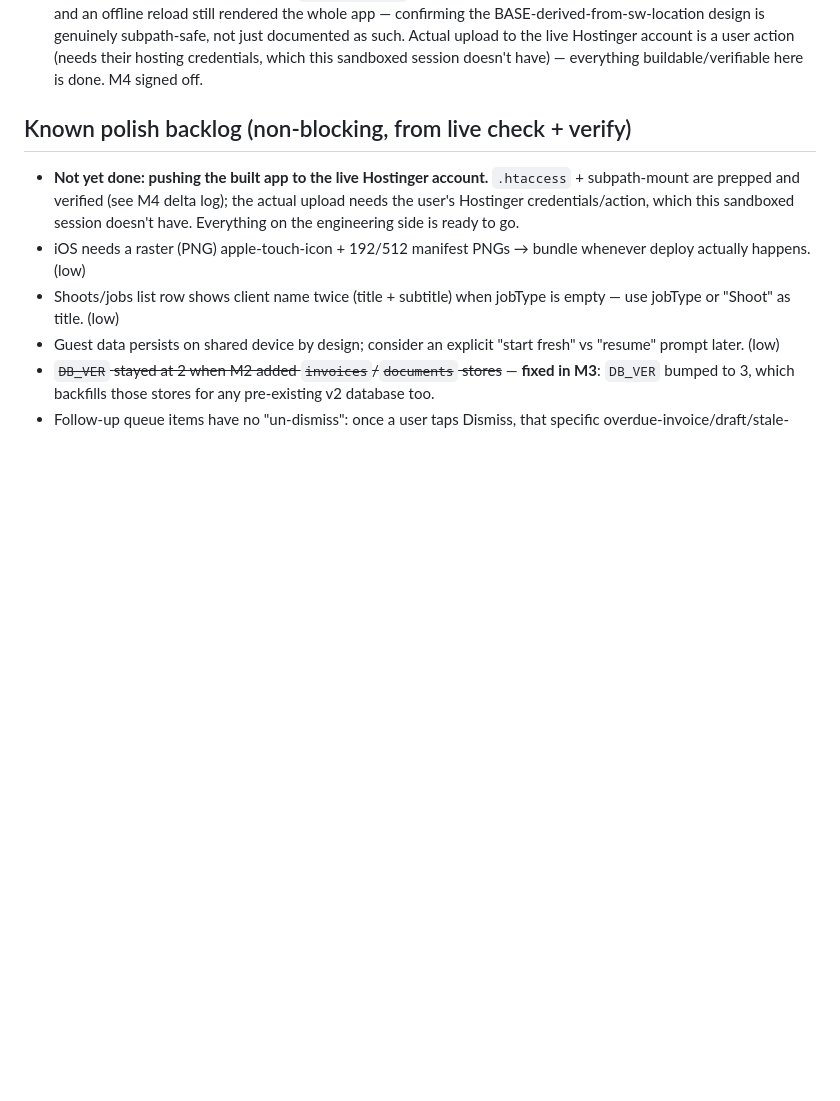
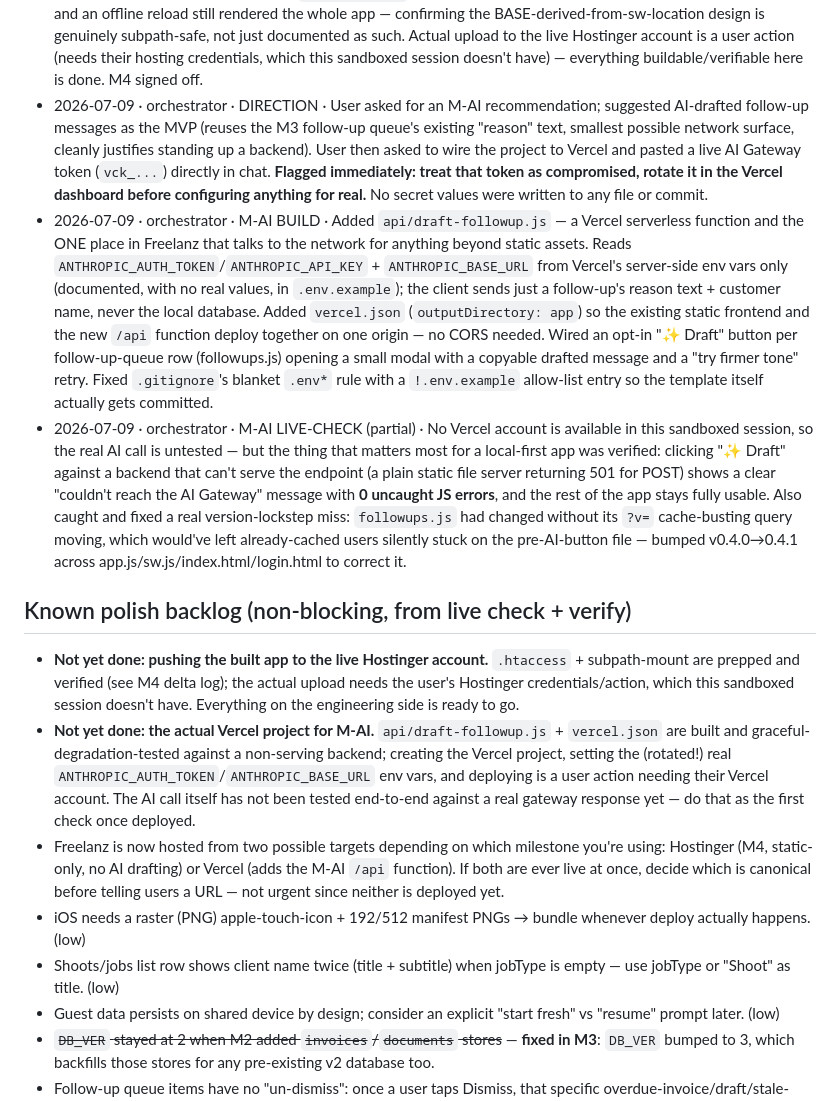
Before and after one commit to GRITui/Sidekickz, a Markdown page: project-changelog-handshake.md, the part around one of its changes. Drawn GitHub-style; blank space fills up the shorter version.

```diff
--- a/project-changelog-handshake.md
+++ b/project-changelog-handshake.md
@@ -64,9 +65,14 @@ _M1.5 ran pre-policy (all Opus·high). M2 and M3 both applied this matrix via th
 - 2026-07-09 · orchestrator · M4 LIVE-CHECK — export · Seeded one row in each of clients/invoices/bookings/portfolio, exported Backup JSON, confirmed the file actually contains all 9 store keys with the right row counts, then deleted all four rows via the UI, restored from that same file, and confirmed all four reappeared correctly (screenshotted). Invoices CSV export downloaded and its contents matched the invoice on screen. 0 console errors.
 - 2026-07-09 · orchestrator · M4 LIVE-CHECK — offline · Booted the app online (installs the SW, precaches the shell, opens IndexedDB), reloaded so the page came under SW control, then went fully offline (`context.setOffline(true)`) and reloaded again: the app booted from cache with 0 console errors, every M2/M3 screen (Book/Invoices/Docs) rendered, and — the real test — creating a brand-new booking while offline (a pure IndexedDB write, zero network) succeeded and displayed immediately. A "cold" direct navigation to the app root while still offline also rendered correctly. No sw.js changes were needed; the existing cache-first/navigate-fallback strategy already covered this correctly.
 - 2026-07-09 · orchestrator · M4 FIX + LIVE-CHECK — deploy prep · Added `.htaccess` for Apache/Hostinger-style shared hosting: no-cache on the HTML shell + `sw.js` (so a bumped version is picked up promptly), a day of caching on everything else, gzip, directory listing off — no rewrite rules needed since this isn't a server-routed app. Then actually served a full copy of `app/` from a `/freelanz/` subpath (not domain root) and drove it end to end: the service worker registered with scope `.../freelanz/` (not root), guest login redirected correctly within the subpath, and an offline reload still rendered the whole app — confirming the BASE-derived-from-sw-location design is genuinely subpath-safe, not just documented as such. Actual upload to the live Hostinger account is a user action (needs their hosting credentials, which this sandboxed session doesn't have) — everything buildable/verifiable here is done. M4 signed off.
+- 2026-07-09 · orchestrator · DIRECTION · User asked for an M-AI recommendation; suggested AI-drafted follow-up messages as the MVP (reuses the M3 follow-up queue's existing "reason" text, smallest possible network surface, cleanly justifies standing up a backend). User then asked to wire the project to Vercel and pasted a live AI Gateway token (`vck_...`) directly in chat. **Flagged immediately: treat that token as compromised, rotate it in the Vercel dashboard before configuring anything for real.** No secret values were written to any file or commit.
+- 2026-07-09 · orchestrator · M-AI BUILD · Added `api/draft-followup.js` — a Vercel serverless function and the ONE place in Freelanz that talks to the network for anything beyond static assets. Reads `ANTHROPIC_AUTH_TOKEN`/`ANTHROPIC_API_KEY` + `ANTHROPIC_BASE_URL` from Vercel's server-side env vars only (documented, with no real values, in `.env.example`); the client sends just a follow-up's reason text + customer name, never the local database. Added `vercel.json` (`outputDirectory: app`) so the existing static frontend and the new `/api` function deploy together on one origin — no CORS needed. Wired an opt-in "✨ Draft" button per follow-up-queue row (followups.js) opening a small modal with a copyable drafted message and a "try firmer tone" retry. Fixed `.gitignore`'s blanket `.env*` rule with a `!.env.example` allow-list entry so the template itself actually gets committed.
+- 2026-07-09 · orchestrator · M-AI LIVE-CHECK (partial) · No Vercel account is available in this sandboxed session, so the real AI call is untested — but the thing that matters most for a local-first app was verified: clicking "✨ Draft" against a backend that can't serve the endpoint (a plain static file server returning 501 for POST) shows a clear "couldn't reach the AI Gateway" message with **0 uncaught JS errors**, and the rest of the app stays fully usable. Also caught and fixed a real version-lockstep miss: `followups.js` had changed without its `?v=` cache-busting query moving, which would've left already-cached users silently stuck on the pre-AI-button file — bumped v0.4.0→0.4.1 across app.js/sw.js/index.html/login.html to correct it.
 
 ## Known polish backlog (non-blocking, from live check + verify)
 - **Not yet done: pushing the built app to the live Hostinger account.** `.htaccess` + subpath-mount are prepped and verified (see M4 delta log); the actual upload needs the user's Hostinger credentials/action, which this sandboxed session doesn't have. Everything on the engineering side is ready to go.
+- **Not yet done: the actual Vercel project for M-AI.** `api/draft-followup.js` + `vercel.json` are built and graceful-degradation-tested against a non-serving backend; creating the Vercel project, setting the (rotated!) real `ANTHROPIC_AUTH_TOKEN`/`ANTHROPIC_BASE_URL` env vars, and deploying is a user action needing their Vercel account. The AI call itself has not been tested end-to-end against a real gateway response yet — do that as the first check once deployed.
+- Freelanz is now hosted from two possible targets depending on which milestone you're using: Hostinger (M4, static-only, no AI drafting) or Vercel (adds the M-AI `/api` function). If both are ever live at once, decide which is canonical before telling users a URL — not urgent since neither is deployed yet.
 - iOS needs a raster (PNG) apple-touch-icon + 192/512 manifest PNGs → bundle whenever deploy actually happens. (low)
 - Shoots/jobs list row shows client name twice (title + subtitle) when jobType is empty — use jobType or "Shoot" as title. (low)
 - Guest data persists on shared device by design; consider an explicit "start fresh" vs "resume" prompt later. (low)
```
Also changed, not shown: other parts of project-changelog-handshake.md (+5 -4 lines).
